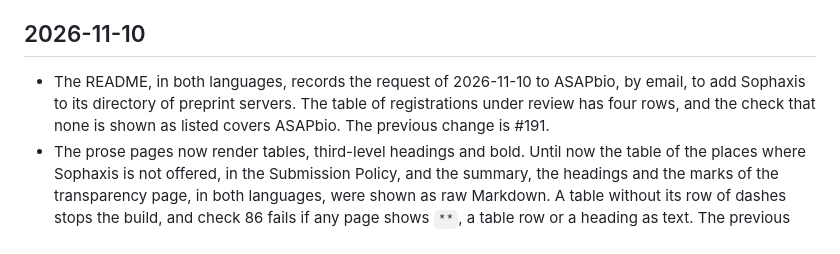
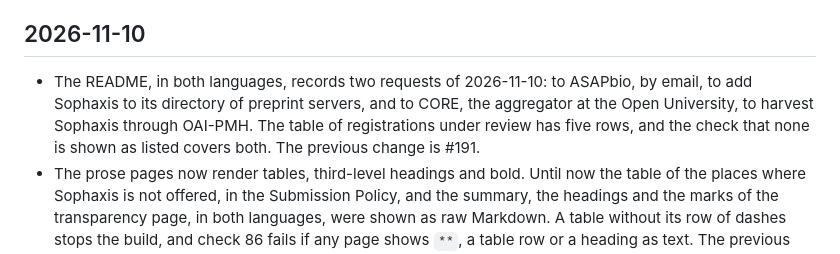
Before and after one commit to cpsbvbng26-dotcom/sophaxis, a Markdown page: CHANGELOG.md, the part around the change. Drawn GitHub-style.

Commit message:
Changelog: CORE request
Co-Authored-By: Claude Opus 5.5 <noreply@anthropic.com>
Claude-Session: https://claude.ai/code/session_01QqWsm63g52W27jU94E5dfL

```diff
--- a/CHANGELOG.md
+++ b/CHANGELOG.md
@@ -5,7 +5,7 @@ The entries are grouped by the date of the merge. Version 1.0.0 was released on
 
 ## 2026-11-10
 
-- The README, in both languages, records the request of 2026-11-10 to ASAPbio, by email, to add Sophaxis to its directory of preprint servers. The table of registrations under review has four rows, and the check that none is shown as listed covers ASAPbio. The previous change is #191.
+- The README, in both languages, records two requests of 2026-11-10: to ASAPbio, by email, to add Sophaxis to its directory of preprint servers, and to CORE, the aggregator at the Open University, to harvest Sophaxis through OAI-PMH. The table of registrations under review has five rows, and the check that none is shown as listed covers both. The previous change is #191.
 - The prose pages now render tables, third-level headings and bold. Until now the table of the places where Sophaxis is not offered, in the Submission Policy, and the summary, the headings and the marks of the transparency page, in both languages, were shown as raw Markdown. A table without its row of dashes stops the build, and check 86 fails if any page shows `**`, a table row or a heading as text. The previous change is #190.
 - From 2026-11-24, the submission form asks three statements, on funding, on competing interests, and on human participants and research ethics, and the intake checks that each is given; it also asks, as an option, where the data and code are. Work with human participants names its ethics approval, or why none was needed, and the consent of identifiable participants. A record keeps the statements (`funding`, `competing_interests`, `ethics`, `data`), its page shows them under "Statements by the authors", and `papers.json` carries them. The Moderation Policy, in both languages, gains a section on research integrity: it defines plagiarism, including the reuse of the authors' own work as new, adds "Plagiarism" as a ninth reason for declining, and says how a concern of misconduct is raised, answered and referred, following the steps that COPE recommends as far as one person can. The year 2026, recorded as counted on 2026-11-09, keeps the eight reasons of that day. The Submission Policy, the steps, the automation page and the top-page notice say so, 14 days ahead. The transparency self-assessment now marks publication ethics as met: 12 met, 3 in part, 1 not met and 1 that does not apply. Check 85 holds them. The previous change is #189.
 - The README no longer says that the domain `sophaxis.org` is planned. It now says that Sophaxis has no domain of its own and points to the paragraph that names, as a possibility and not a plan, when one might be considered (at 1,000 listed works). Check 70 now fails if the README or the site says a domain is planned or names one. The previous change is #188.
```
